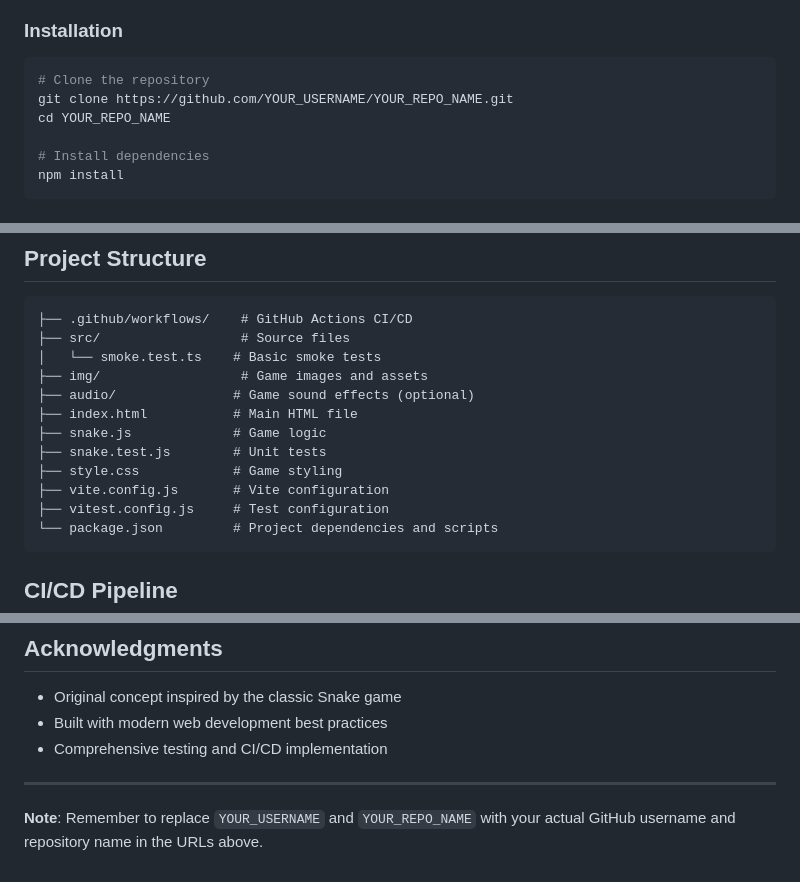
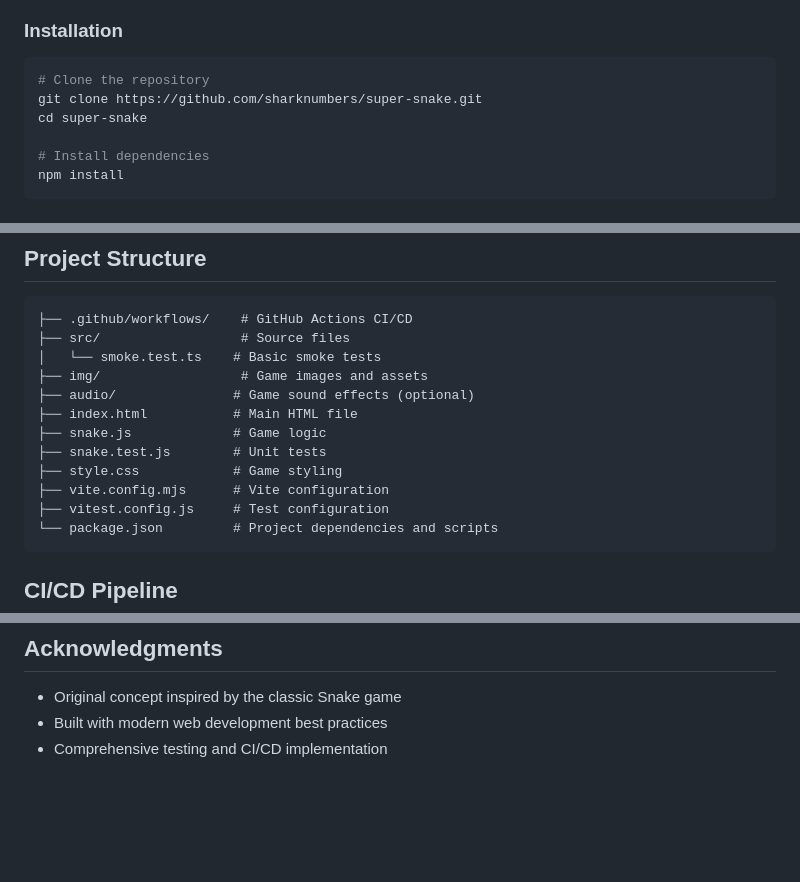
Before and after one commit to sharknumbers/super-snake, a Markdown page: README.md, 3 parts joined by grey strips. GitHub-like rendering; blank space fills up the shorter version.

Commit message:
Update README with correct repository URLs

````diff
--- a/README.md
+++ b/README.md
@@ -37,8 +37,8 @@ A classic Snake game implemented in JavaScript, HTML, and CSS with modern web te
 
 ```bash
 # Clone the repository
-git clone https://github.com/YOUR_USERNAME/YOUR_REPO_NAME.git
-cd YOUR_REPO_NAME
+git clone https://github.com/sharknumbers/super-snake.git
+cd super-snake
 
 # Install dependencies
 npm install
@@ -92,7 +92,7 @@ npm test
 ├── snake.js             # Game logic
 ├── snake.test.js        # Unit tests
 ├── style.css            # Game styling
-├── vite.config.js       # Vite configuration
+├── vite.config.mjs      # Vite configuration
 ├── vitest.config.js     # Test configuration
 └── package.json         # Project dependencies and scripts
 ```
@@ -142,7 +142,3 @@ This project is open source and available under the [MIT License](LICENSE).
 - Original concept inspired by the classic Snake game
 - Built with modern web development best practices
 - Comprehensive testing and CI/CD implementation
-
----
-
-**Note**: Remember to replace `YOUR_USERNAME` and `YOUR_REPO_NAME` with your actual GitHub username and repository name in the URLs above.
````
Also changed, not shown: other parts of README.md (+3 -3 lines).
